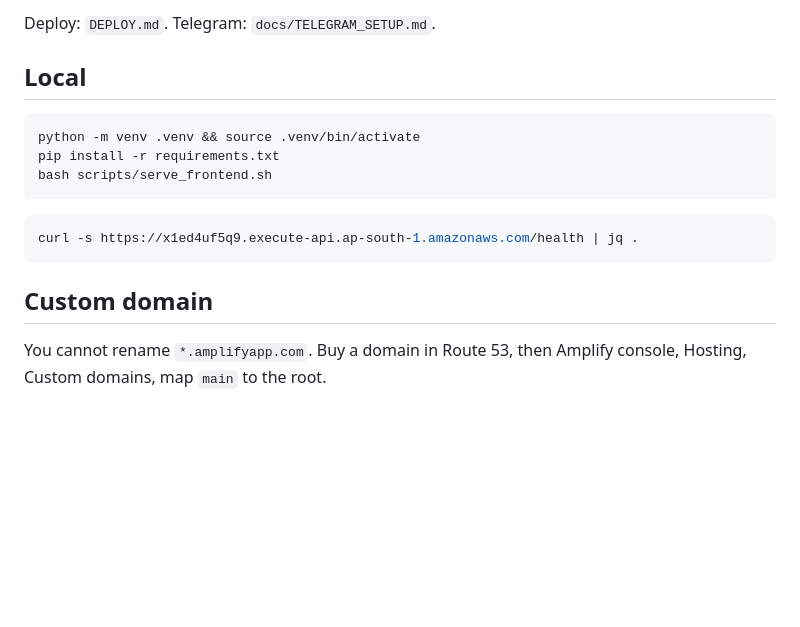
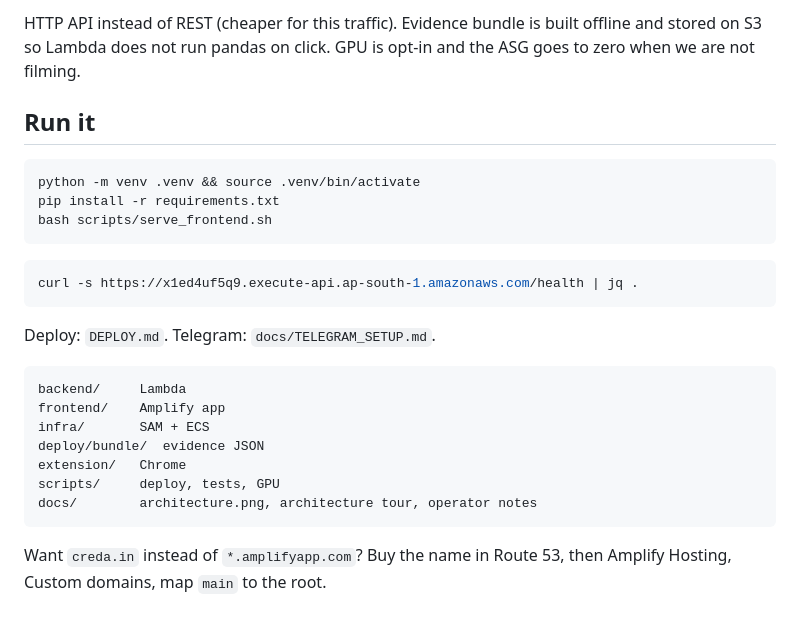
Before and after one commit to Siva-Sainath/Creda, a Markdown page: README.md, the part around one of its changes. Rendered like a GitHub page; blank space fills up the shorter version.

````diff
--- a/README.md
+++ b/README.md
@@ -63,8 +56,8 @@ docs/           Telegram setup, test prompts, architecture notes
 ```
 
-Deploy: `DEPLOY.md`. Telegram: `docs/TELEGRAM_SETUP.md`.
+HTTP API instead of REST (cheaper for this traffic). Evidence bundle is built offline and stored on S3 so Lambda does not run pandas on click. GPU is opt-in and the ASG goes to zero when we are not filming.
 
-## Local
+## Run it
 
 ```bash
 python -m venv .venv && source .venv/bin/activate
@@ -76,6 +69,16 @@ bash scripts/serve_frontend.sh
 curl -s https://x1ed4uf5q9.execute-api.ap-south-1.amazonaws.com/health | jq .
 ```
 
-## Custom domain
+Deploy: `DEPLOY.md`. Telegram: `docs/TELEGRAM_SETUP.md`.
 
-You cannot rename `*.amplifyapp.com`. Buy a domain in Route 53, then Amplify console, Hosting, Custom domains, map `main` to the root.
+```
+backend/     Lambda
+frontend/    Amplify app
+infra/       SAM + ECS
+deploy/bundle/  evidence JSON
+extension/   Chrome
+scripts/     deploy, tests, GPU
+docs/        architecture.png, architecture tour, operator notes
+```
+
+Want `creda.in` instead of `*.amplifyapp.com`? Buy the name in Route 53, then Amplify Hosting, Custom domains, map `main` to the root.
````
Also changed, not shown: other parts of README.md (+33 -40 lines), docs/architecture.png (added), 1 other file.
